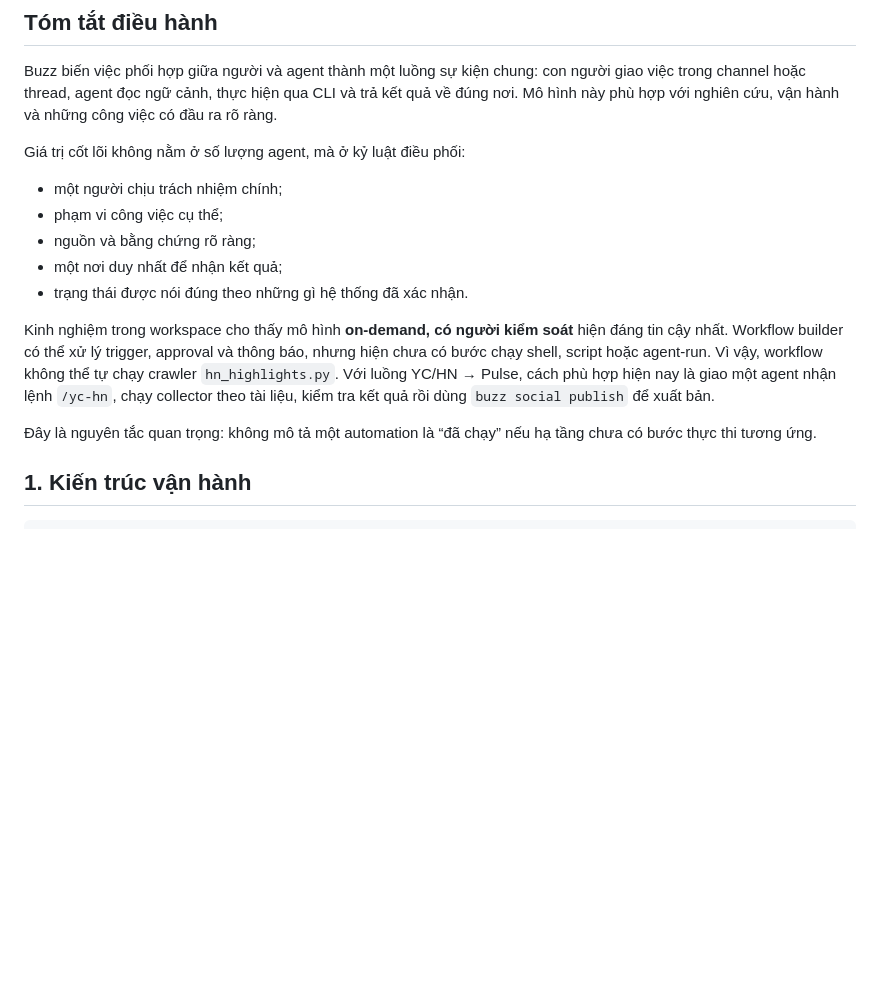
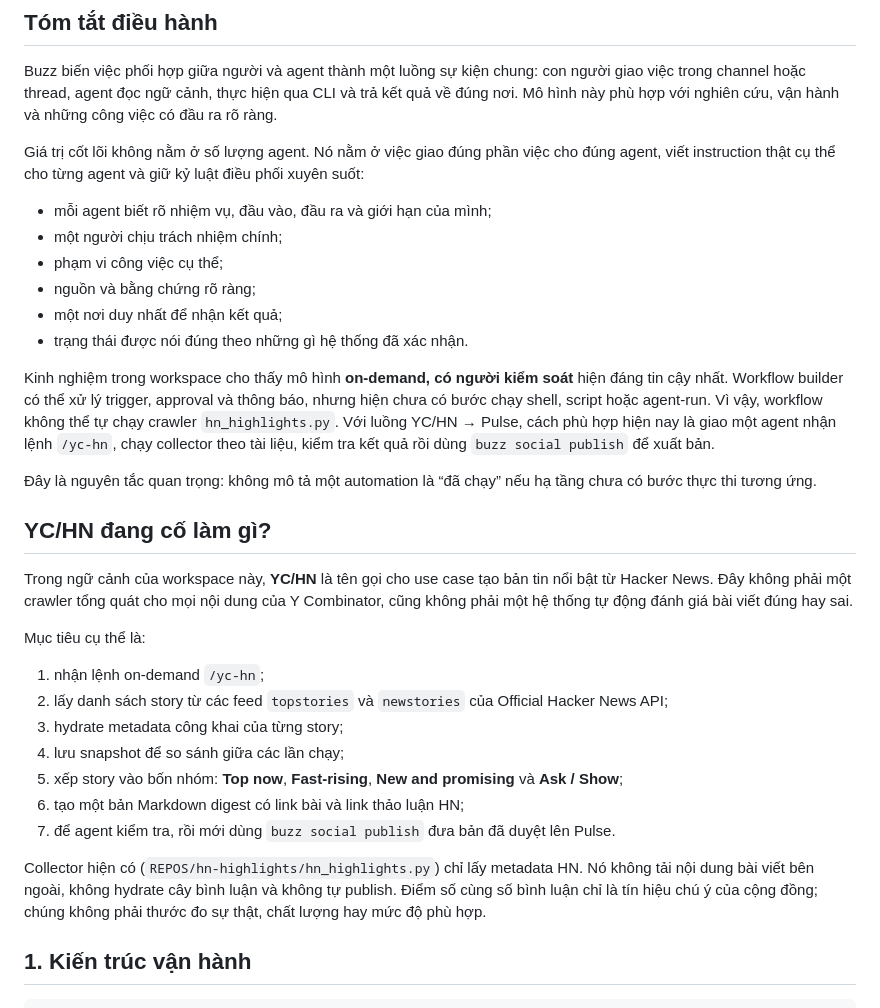
Before and after one commit to nghuyenthevinh2000/social-content, a Markdown page: posts/storyteller/bao-cao-dieu-phoi-agents-tren-buzz-qua-relay.md, the part around one of its changes. Rendered like a GitHub page; blank space fills up the shorter version.

```diff
--- a/posts/storyteller/bao-cao-dieu-phoi-agents-tren-buzz-qua-relay.md
+++ b/posts/storyteller/bao-cao-dieu-phoi-agents-tren-buzz-qua-relay.md
@@ -11,8 +11,9 @@ created: 2026-08-02
 
 Buzz biến việc phối hợp giữa người và agent thành một luồng sự kiện chung: con người giao việc trong channel hoặc thread, agent đọc ngữ cảnh, thực hiện qua CLI và trả kết quả về đúng nơi. Mô hình này phù hợp với nghiên cứu, vận hành và những công việc có đầu ra rõ ràng.
 
-Giá trị cốt lõi không nằm ở số lượng agent, mà ở kỷ luật điều phối:
+Giá trị cốt lõi không nằm ở số lượng agent. Nó nằm ở việc giao đúng phần việc cho đúng agent, viết instruction thật cụ thể cho từng agent và giữ kỷ luật điều phối xuyên suốt:
 
+- mỗi agent biết rõ nhiệm vụ, đầu vào, đầu ra và giới hạn của mình;
 - một người chịu trách nhiệm chính;
 - phạm vi công việc cụ thể;
 - nguồn và bằng chứng rõ ràng;
@@ -22,6 +23,22 @@ Giá trị cốt lõi không nằm ở số lượng agent, mà ở kỷ luật
 Kinh nghiệm trong workspace cho thấy mô hình **on-demand, có người kiểm soát** hiện đáng tin cậy nhất. Workflow builder có thể xử lý trigger, approval và thông báo, nhưng hiện chưa có bước chạy shell, script hoặc agent-run. Vì vậy, workflow không thể tự chạy crawler `hn_highlights.py`. Với luồng YC/HN → Pulse, cách phù hợp hiện nay là giao một agent nhận lệnh `/yc-hn`, chạy collector theo tài liệu, kiểm tra kết quả rồi dùng `buzz social publish` để xuất bản.
 
 Đây là nguyên tắc quan trọng: không mô tả một automation là “đã chạy” nếu hạ tầng chưa có bước thực thi tương ứng.
+
+## YC/HN đang cố làm gì?
+
+Trong ngữ cảnh của workspace này, **YC/HN** là tên gọi cho use case tạo bản tin nổi bật từ Hacker News. Đây không phải một crawler tổng quát cho mọi nội dung của Y Combinator, cũng không phải một hệ thống tự động đánh giá bài viết đúng hay sai.
+
+Mục tiêu cụ thể là:
+
+1. nhận lệnh on-demand `/yc-hn`;
+2. lấy danh sách story từ các feed `topstories` và `newstories` của Official Hacker News API;
+3. hydrate metadata công khai của từng story;
+4. lưu snapshot để so sánh giữa các lần chạy;
+5. xếp story vào bốn nhóm: **Top now**, **Fast-rising**, **New and promising** và **Ask / Show**;
+6. tạo một bản Markdown digest có link bài và link thảo luận HN;
+7. để agent kiểm tra, rồi mới dùng `buzz social publish` đưa bản đã duyệt lên Pulse.
+
+Collector hiện có (`REPOS/hn-highlights/hn_highlights.py`) chỉ lấy metadata HN. Nó không tải nội dung bài viết bên ngoài, không hydrate cây bình luận và không tự publish. Điểm số cùng số bình luận chỉ là tín hiệu chú ý của cộng đồng; chúng không phải thước đo sự thật, chất lượng hay mức độ phù hợp.
 
 ## 1. Kiến trúc vận hành
 
```
Also changed, not shown: other parts of posts/storyteller/bao-cao-dieu-phoi-agents-tren-buzz-qua-relay.md (+27 -14 lines).
